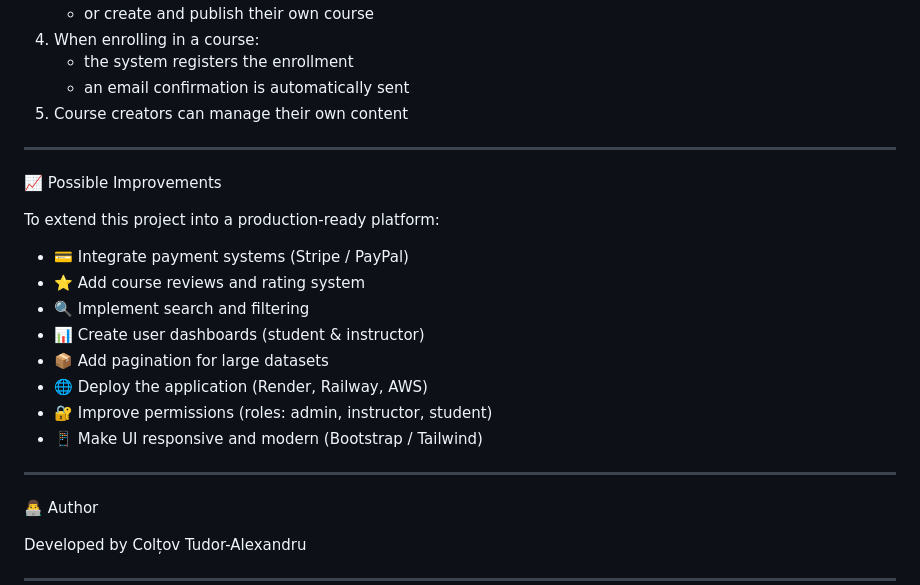
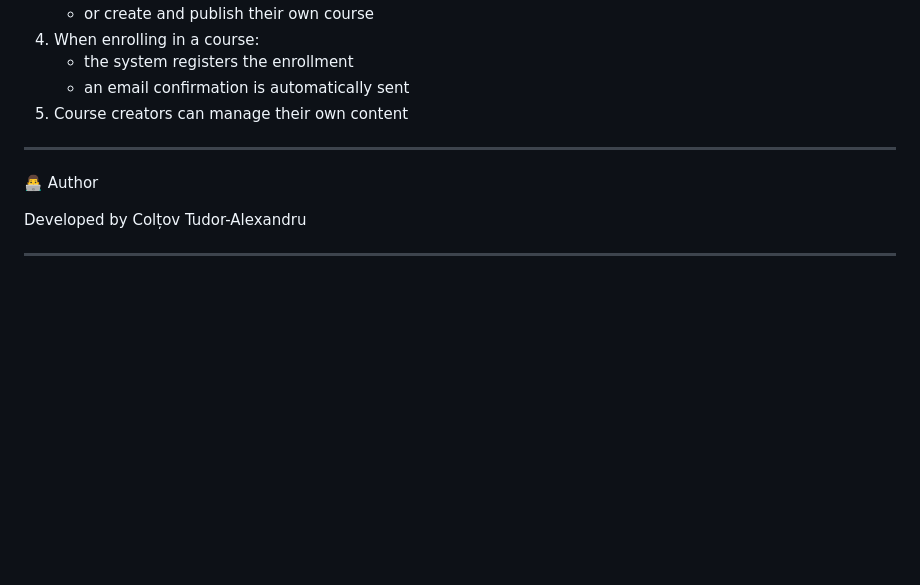
Before and after one commit to coltov524/Django-Project, a Markdown page: README.md, the part around the change. Drawn GitHub-style; blank space fills up the shorter version.

```diff
--- a/README.md
+++ b/README.md
@@ -133,21 +133,6 @@ EMAIL_HOST_PASSWORD = 'your-app-password'
 
 ---
 
-📈 Possible Improvements
-
-To extend this project into a production-ready platform:
-
-- 💳 Integrate payment systems (Stripe / PayPal)
-- ⭐ Add course reviews and rating system
-- 🔍 Implement search and filtering
-- 📊 Create user dashboards (student & instructor)
-- 📦 Add pagination for large datasets
-- 🌐 Deploy the application (Render, Railway, AWS)
-- 🔐 Improve permissions (roles: admin, instructor, student)
-- 📱 Make UI responsive and modern (Bootstrap / Tailwind)
-
----
-
 👨‍💻 Author
 
 Developed by Colțov Tudor-Alexandru
```
